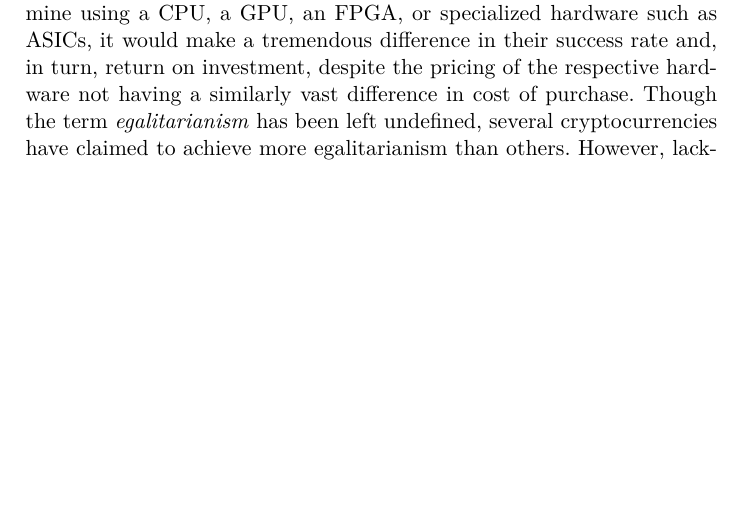
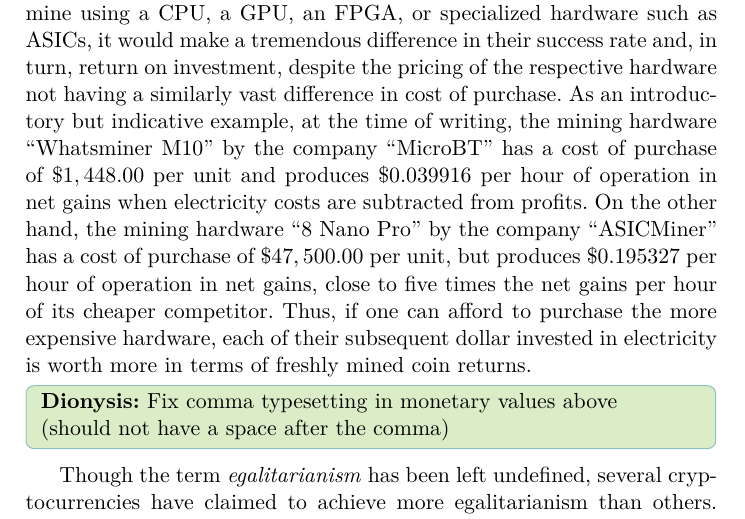
Before and after one commit to decrypto-org/egalitarianism, a LaTeX paper (egalitarianism.tex, which reads introduction.tex): part of page 3 of 11, cut so that both start at the same text, the shorter picture padded with empty space. Compiled offline with pdfLaTeX.

Commit message:
Give concrete example of non-egalitarianism in intro

```diff
--- a/introduction.tex
+++ b/introduction.tex
@@ -77,7 +77,17 @@ vastly different performance. If one were to mine using a CPU, a GPU, an FPGA,
 or specialized hardware such as ASICs, it would make a tremendous difference in
 their success rate and, in turn, return on investment, despite the pricing of
 the respective hardware not having a similarly vast difference in cost of
-purchase. Though the term \emph{egalitarianism} has been left undefined, several
+purchase. As an introductory but indicative example, at the time of writing, the mining hardware ``Whatsminer
+M10'' by the company ``MicroBT'' has a cost of purchase of $\$1,448.00$ per unit and produces $\$0.039916$ per hour
+of operation in net gains when electricity costs are subtracted from profits. On
+the other hand, the mining hardware ``8 Nano Pro'' by the company ``ASICMiner'' has a cost of purchase of
+$\$47,500.00$ per unit, but produces $\$0.195327$ per hour of operation in net gains, close to five times the net gains per hour of its cheaper competitor.
+Thus, if one can afford to purchase the more expensive hardware, each of their
+subsequent dollar invested in electricity is worth more in terms of freshly mined coin returns.
+
+\dionyziz{Fix comma typesetting in monetary values above (should not have a space after the comma)}
+
+Though the term \emph{egalitarianism} has been left undefined, several
 cryptocurrencies have claimed to achieve more egalitarianism than others.
 However, lacking a comparable metric, the question of whether some
 cryptocurrencies are more \emph{egalitarian} than others remains open.
```
